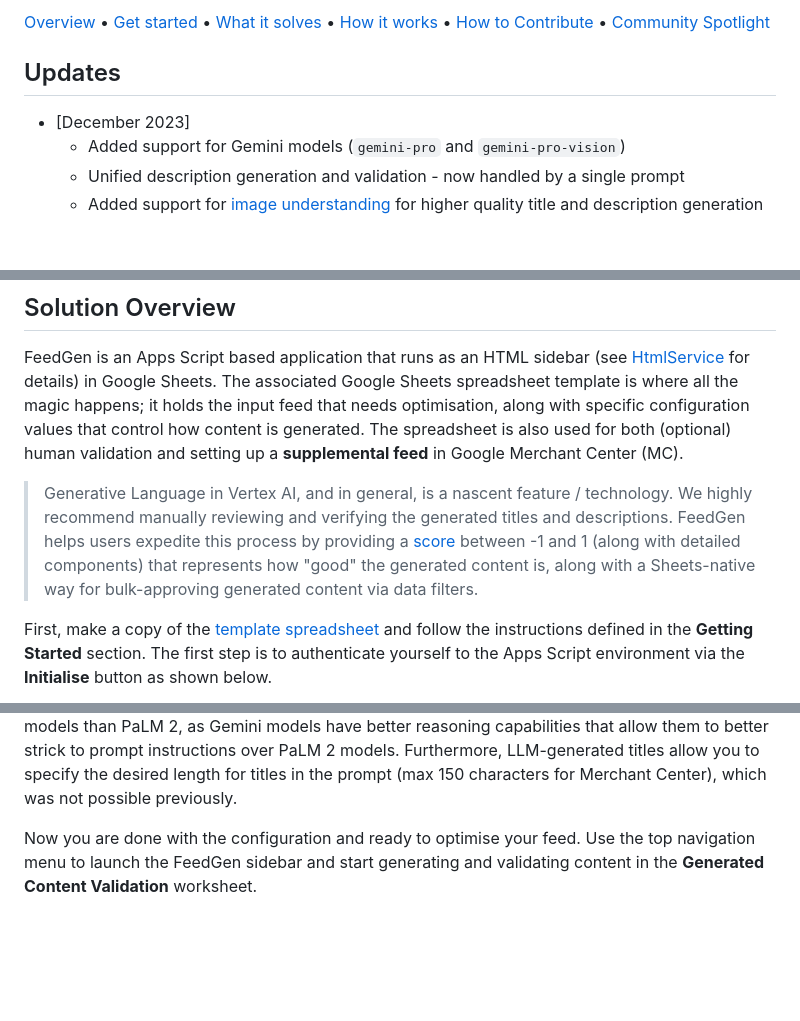
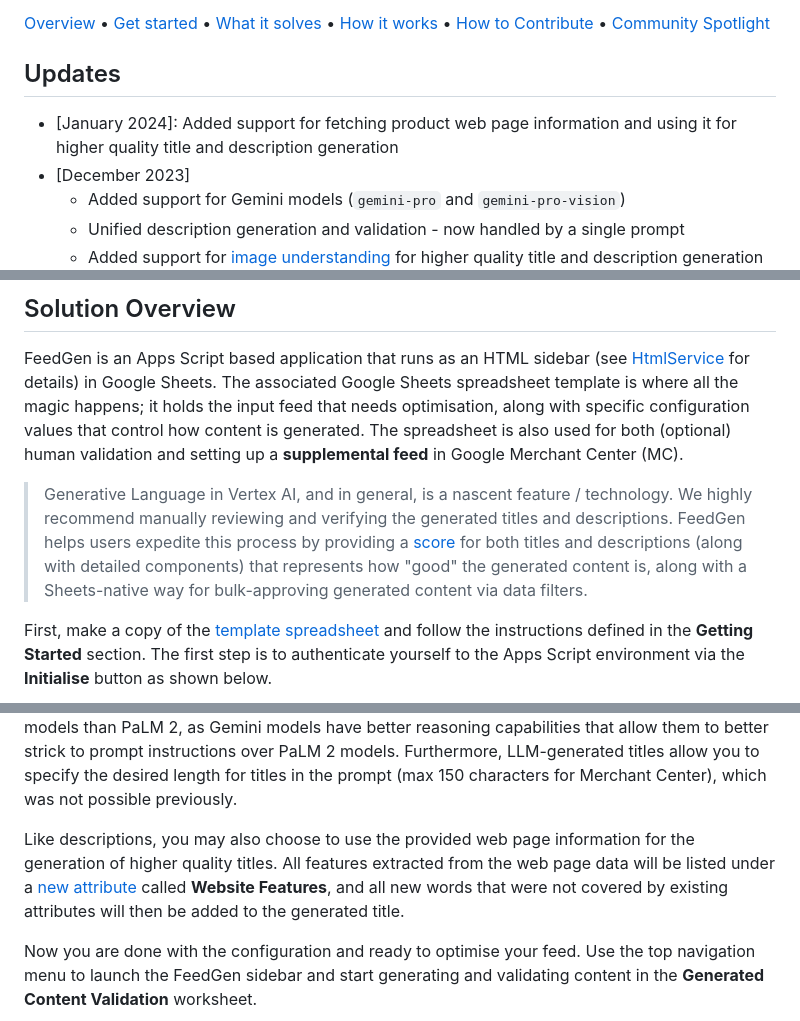
Before and after one commit to google-marketing-solutions/feedgen, a Markdown page: README.md, 3 parts joined by grey strips. Drawn GitHub-style; blank space fills up the shorter version.

```diff
--- a/README.md
+++ b/README.md
@@ -31,6 +31,8 @@ limitations under the License.
 
 ## Updates
 
+* [January 2024]: Added support for fetching product web page information and
+  using it for higher quality title and description generation
 * [December 2023]
   * Added support for Gemini models (`gemini-pro` and `gemini-pro-vision`)
   * Unified description generation and validation - now handled by a single
@@ -99,9 +101,9 @@ a **supplemental feed** in Google Merchant Center (MC).
 > Generative Language in Vertex AI, and in general, is a nascent feature /
 technology. We highly recommend manually reviewing and verifying the generated
 titles and descriptions. FeedGen helps users expedite this process by providing
-a [score](#scoring--evaluation) between -1 and 1 (along with detailed components)
-that represents how "good" the generated content is, along with a Sheets-native
-way for bulk-approving generated content via data filters.
+a [score](#scoring--evaluation) for both titles and descriptions (along with
+detailed components) that represents how "good" the generated content is, along
+with a Sheets-native way for bulk-approving generated content via data filters.
 
 First, make a copy of the [template spreadsheet](#get-started) and follow the
 instructions defined in the **Getting Started** section. The first step is to
@@ -183,6 +203,13 @@ that allow them to better strick to prompt instructions over PaLM 2 models.
 Furthermore, LLM-generated titles allow you to specify the desired length for
 titles in the prompt (max 150 characters for Merchant Center), which was not
 possible previously.
+
+Like descriptions, you may also choose to use the provided web page information
+for the generation of higher quality titles. All features extracted from the
+web page data will be listed under a
+[new attribute](#feed-gaps-and-new-attributes) called **Website Features**, and
+all new words that were not covered by existing attributes will then be added to
+the generated title.
 
 Now you are done with the configuration and ready to optimise your feed. Use the
 top navigation menu to launch the FeedGen sidebar and start generating and
```
Also changed, not shown: other parts of README.md (+30 -9 lines), img/config.png, 2 other files.
